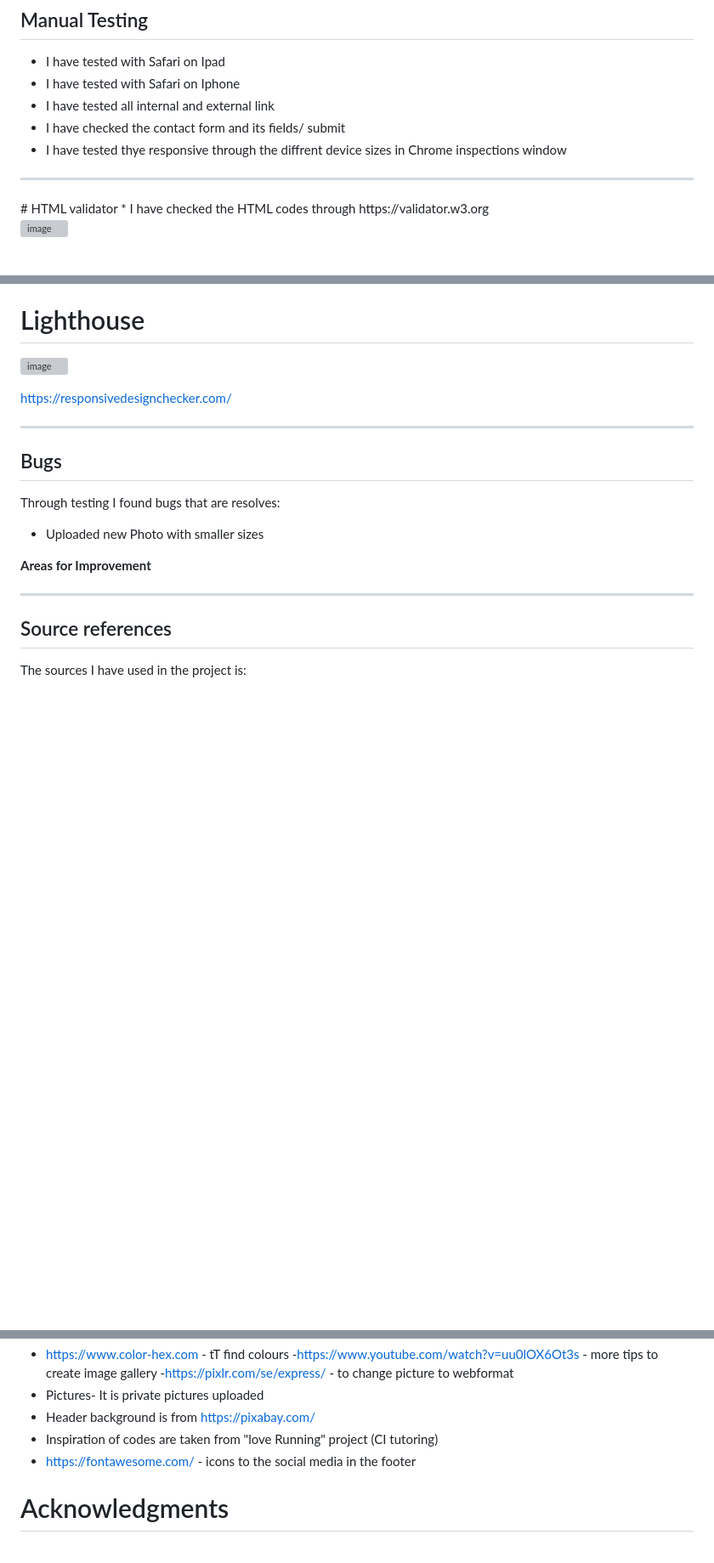
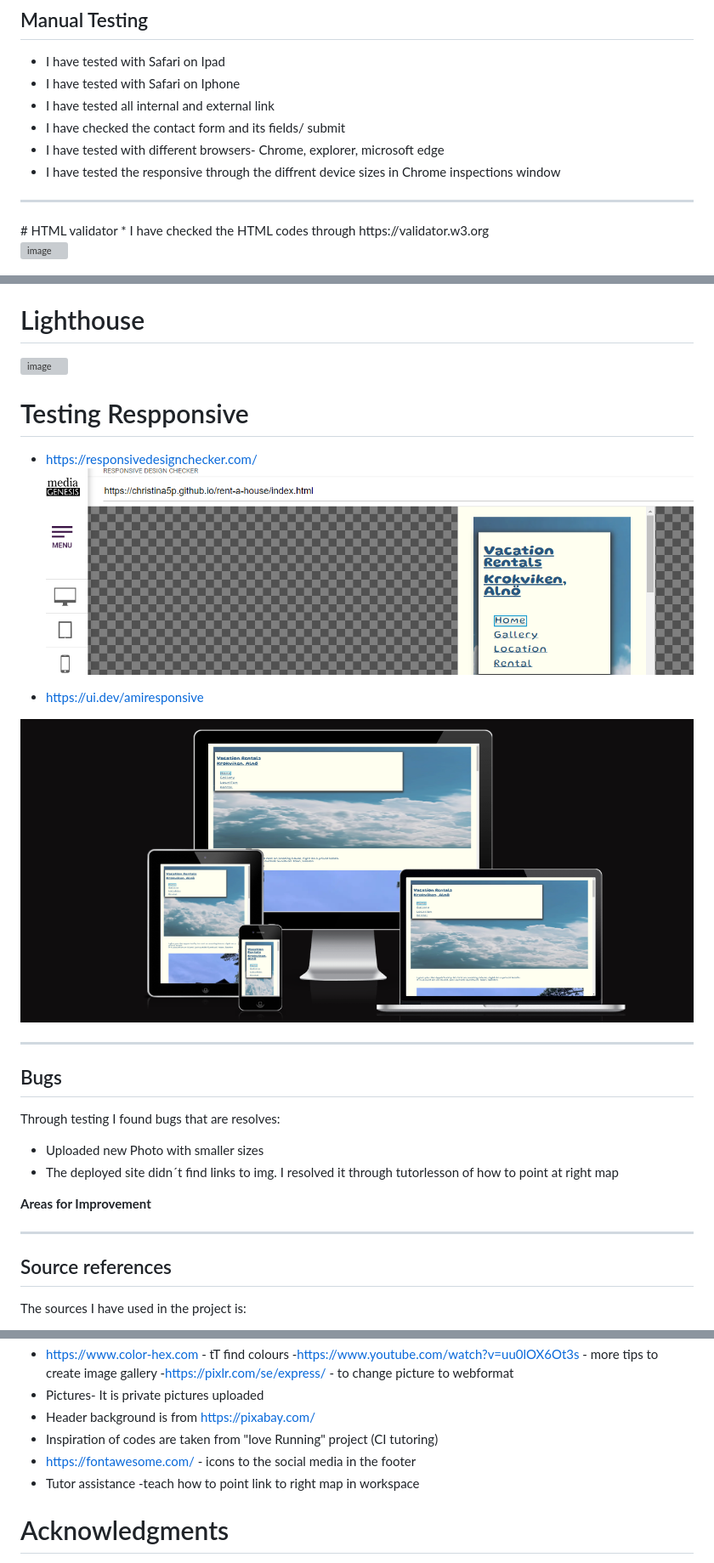
Before and after one commit to Christina5P/rent-a-house, a Markdown page: README.md, 3 parts joined by grey strips. Shown: that part at 85% size. Drawn GitHub-style; pictures changed too: image-1.png (added), image.png (added); blank space fills up the shorter version; grey boxes are pictures that could not be loaded.

```diff
--- a/README.md
+++ b/README.md
@@ -103,7 +103,8 @@ Upload more and updated pictures.
 * I have tested with Safari on Iphone
 * I have tested all internal and external link
 * I have checked the contact form and its fields/ submit
-* I have tested thye responsive through the diffrent device sizes in Chrome inspections window
+* I have tested with different browsers- Chrome, explorer, microsoft edge
+* I have tested the responsive through the diffrent device sizes in Chrome inspections window
 
 <hr>
 # HTML validator
@@ -121,13 +122,20 @@ Upload more and updated pictures.
 # Lighthouse
 ![image](https://github.com/Christina5P/rent-a-house/assets/160019695/f95966ea-2584-4a60-851c-229aad413d5d)
 
-https://responsivedesignchecker.com/
+# Testing Respponsive
+- https://responsivedesignchecker.com/
+![alt text](image-1.png)
+
+- https://ui.dev/amiresponsive
+
+![alt text](image.png)
 
 <hr>
 
 ## Bugs
 Through testing I found bugs that are resolves:
 - Uploaded new Photo with smaller sizes
+- The deployed site didn´t find links to img. I resolved it through tutorlesson of how to point at right map
 
 **Areas for Improvement**
 
@@ -146,6 +154,7 @@ The sources I have used in the project is:
 - Header background is from https://pixabay.com/
 - Inspiration of codes are taken from "love Running" project (CI tutoring)
 - https://fontawesome.com/ - icons to the social media in the footer
+- Tutor assistance -teach how to point link to right map in workspace
 
 # Acknowledgments
 I will say thank you to a few people, who helped me proceed my P1 :
```
Also changed, not shown: 4 other files.
